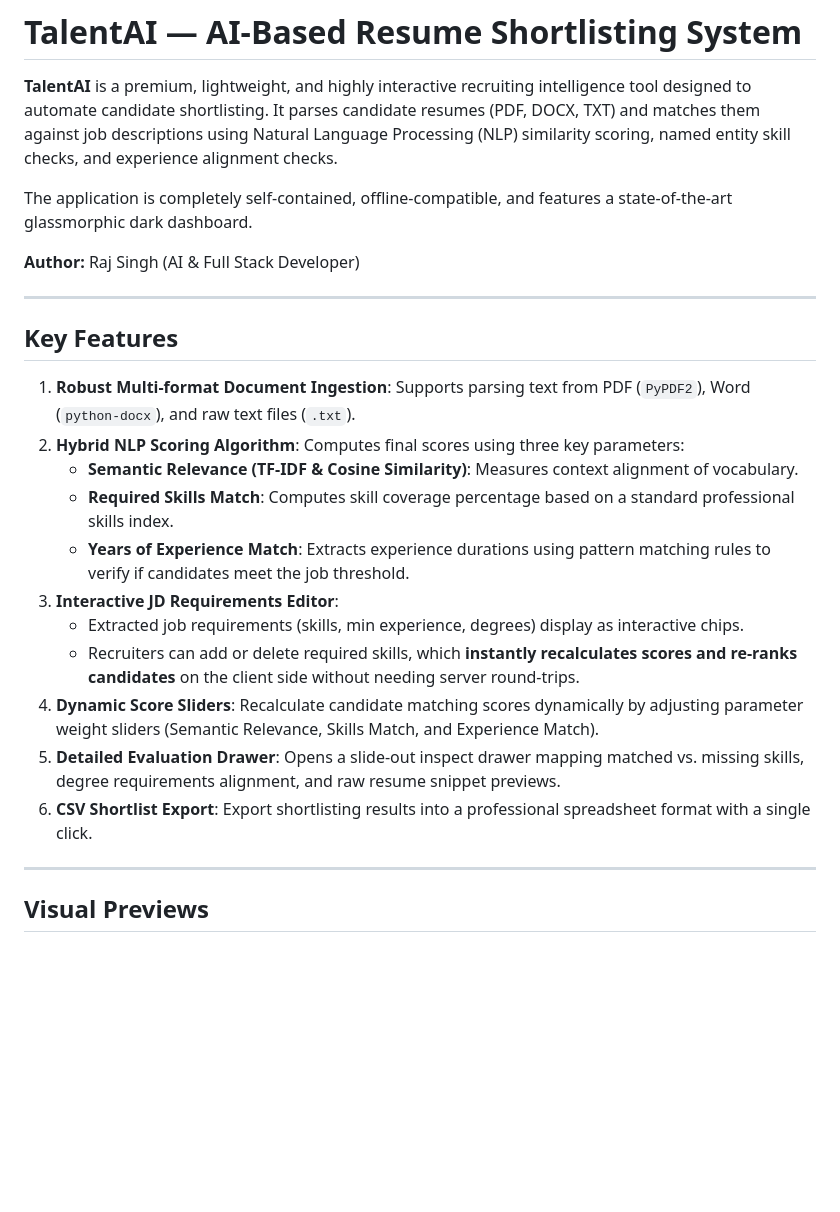
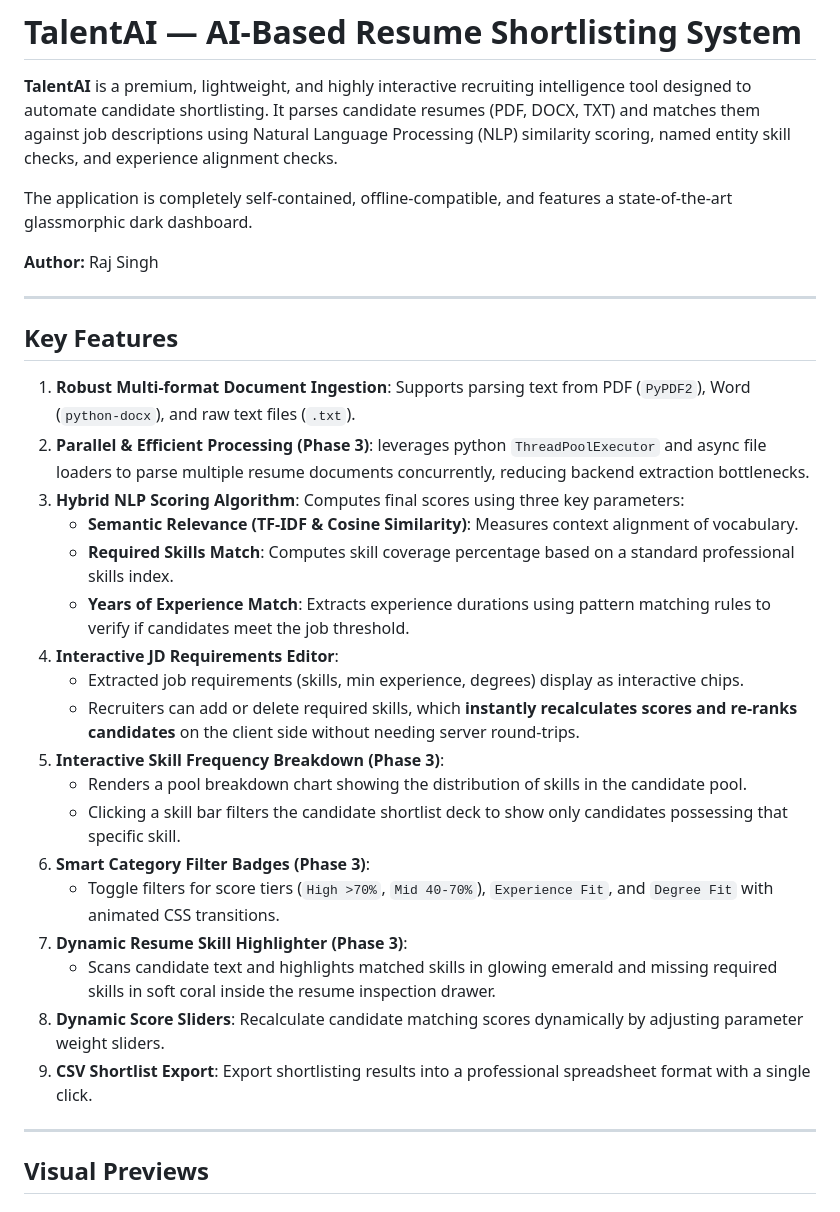
Before and after one commit to rajsingh9898/resume-shortlister, a Markdown page: README.md, the part around the change printed below. Rendered like a GitHub page; blank space fills up the shorter version.

```diff
--- a/README.md
+++ b/README.md
@@ -4,23 +4,30 @@
 
 The application is completely self-contained, offline-compatible, and features a state-of-the-art glassmorphic dark dashboard.
 
-**Author:** Raj Singh (AI & Full Stack Developer)
+**Author:** Raj Singh
 
 ---
 
 ## Key Features
 
 1. **Robust Multi-format Document Ingestion**: Supports parsing text from PDF (`PyPDF2`), Word (`python-docx`), and raw text files (`.txt`).
-2. **Hybrid NLP Scoring Algorithm**: Computes final scores using three key parameters:
+2. **Parallel & Efficient Processing (Phase 3)**: leverages python `ThreadPoolExecutor` and async file loaders to parse multiple resume documents concurrently, reducing backend extraction bottlenecks.
+3. **Hybrid NLP Scoring Algorithm**: Computes final scores using three key parameters:
    - **Semantic Relevance (TF-IDF & Cosine Similarity)**: Measures context alignment of vocabulary.
    - **Required Skills Match**: Computes skill coverage percentage based on a standard professional skills index.
    - **Years of Experience Match**: Extracts experience durations using pattern matching rules to verify if candidates meet the job threshold.
-3. **Interactive JD Requirements Editor**:
+4. **Interactive JD Requirements Editor**:
    - Extracted job requirements (skills, min experience, degrees) display as interactive chips.
    - Recruiters can add or delete required skills, which **instantly recalculates scores and re-ranks candidates** on the client side without needing server round-trips.
-4. **Dynamic Score Sliders**: Recalculate candidate matching scores dynamically by adjusting parameter weight sliders (Semantic Relevance, Skills Match, and Experience Match).
-5. **Detailed Evaluation Drawer**: Opens a slide-out inspect drawer mapping matched vs. missing skills, degree requirements alignment, and raw resume snippet previews.
-6. **CSV Shortlist Export**: Export shortlisting results into a professional spreadsheet format with a single click.
+5. **Interactive Skill Frequency Breakdown (Phase 3)**:
+   - Renders a pool breakdown chart showing the distribution of skills in the candidate pool.
+   - Clicking a skill bar filters the candidate shortlist deck to show only candidates possessing that specific skill.
+6. **Smart Category Filter Badges (Phase 3)**:
+   - Toggle filters for score tiers (`High >70%`, `Mid 40-70%`), `Experience Fit`, and `Degree Fit` with animated CSS transitions.
+7. **Dynamic Resume Skill Highlighter (Phase 3)**:
+   - Scans candidate text and highlights matched skills in glowing emerald and missing required skills in soft coral inside the resume inspection drawer.
+8. **Dynamic Score Sliders**: Recalculate candidate matching scores dynamically by adjusting parameter weight sliders.
+9. **CSV Shortlist Export**: Export shortlisting results into a professional spreadsheet format with a single click.
 
 ---
 
```
Also changed, not shown: other parts of README.md (+9 -8 lines), screenshots/chart_filtered_candidates.png (added), screenshots/drawer_highlights_view.png (added), 5 other files.
